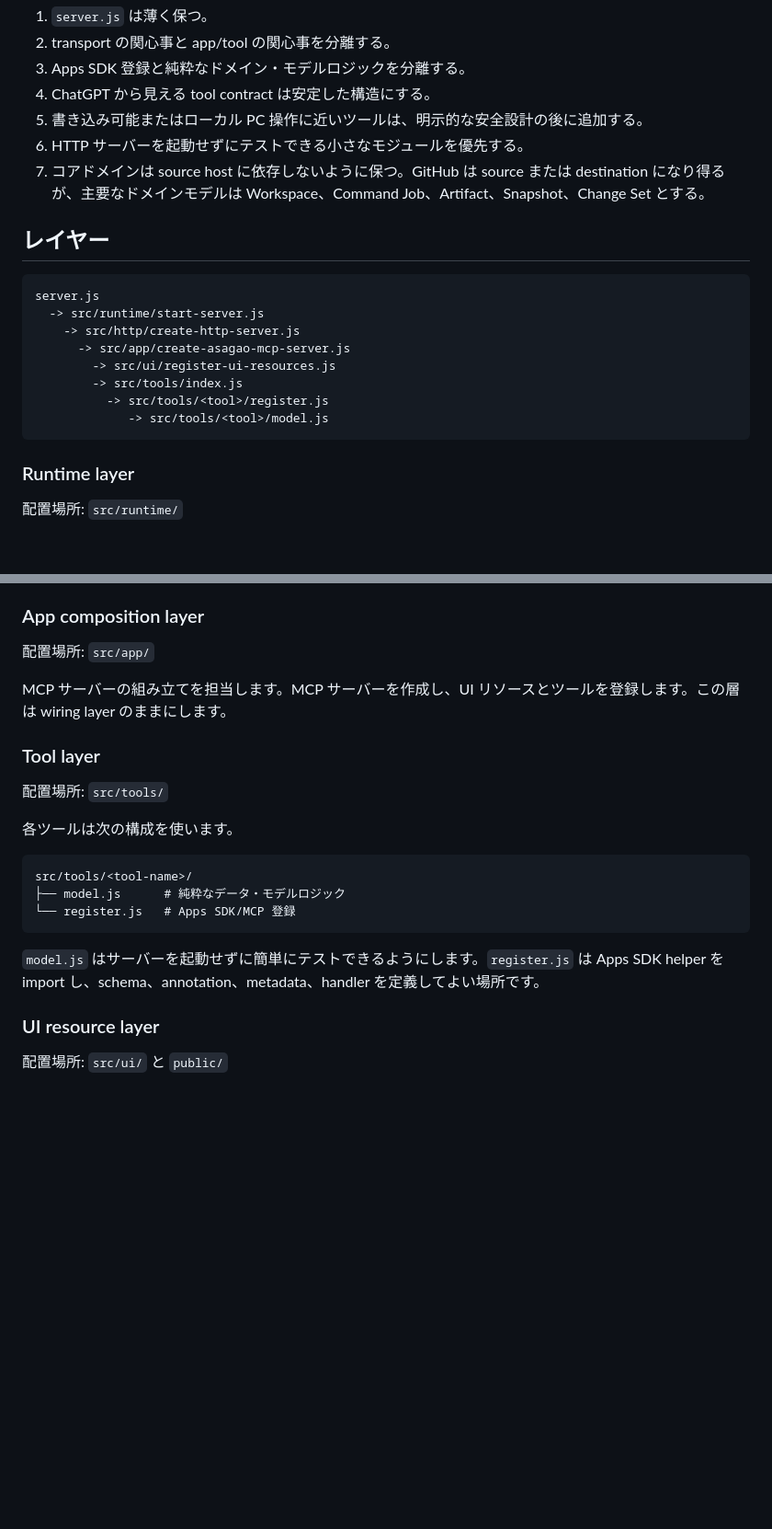
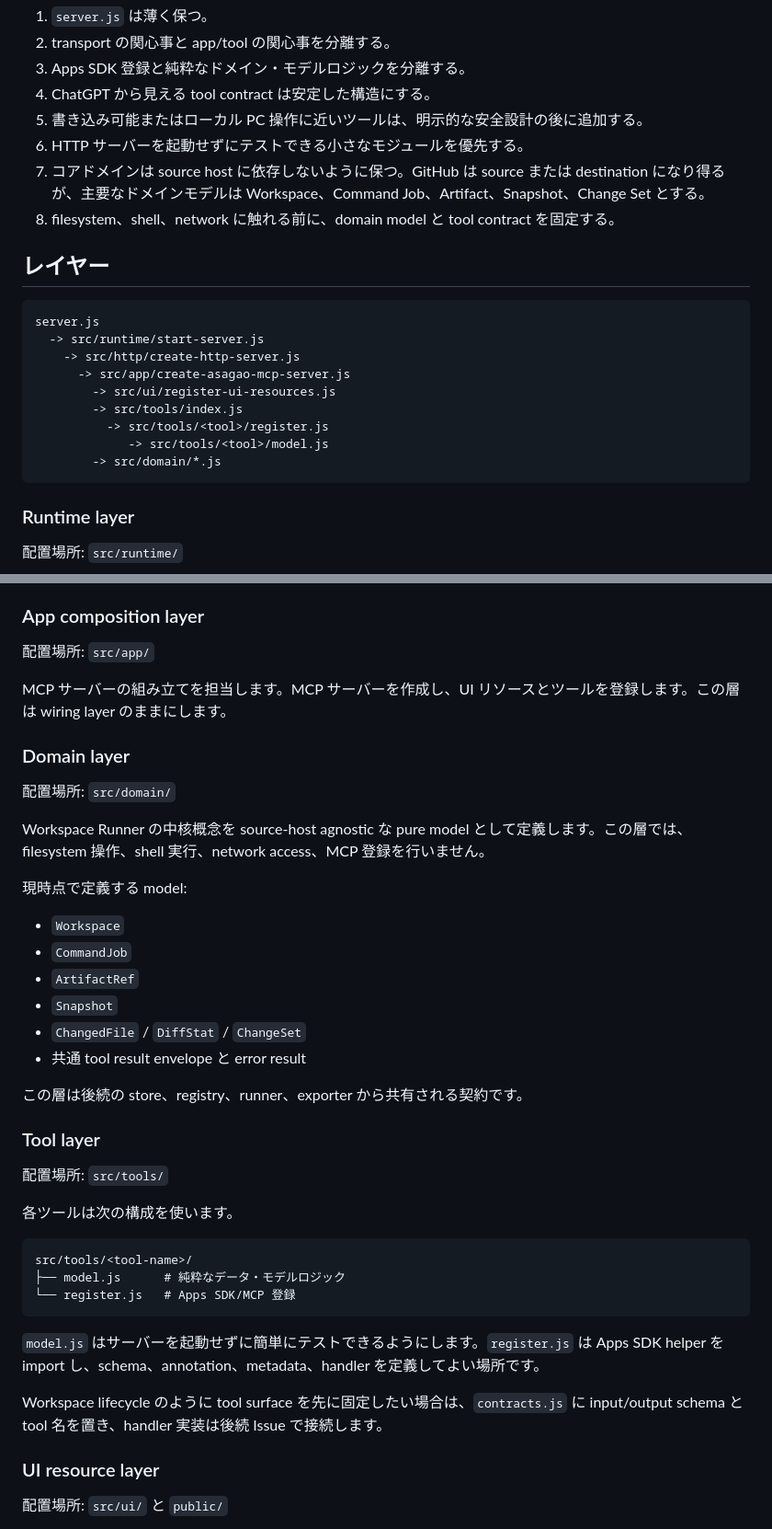
Before and after one commit to ibukani/asagao-workspace, a Markdown page: docs/architecture.md, 2 parts joined by grey strips. Shown at 92% size. GitHub-like rendering; blank space fills up the shorter version.

````diff
--- a/docs/architecture.md
+++ b/docs/architecture.md
@@ -31,6 +31,7 @@ Issue の一覧取得、Pull Request の読み取り、コメント投稿、GitH
 5. 書き込み可能またはローカル PC 操作に近いツールは、明示的な安全設計の後に追加する。
 6. HTTP サーバーを起動せずにテストできる小さなモジュールを優先する。
 7. コアドメインは source host に依存しないように保つ。GitHub は source または destination になり得るが、主要なドメインモデルは Workspace、Command Job、Artifact、Snapshot、Change Set とする。
+8. filesystem、shell、network に触れる前に、domain model と tool contract を固定する。
 
 ## レイヤー
 
@@ -43,6 +44,7 @@ server.js
         -> src/tools/index.js
           -> src/tools/<tool>/register.js
              -> src/tools/<tool>/model.js
+        -> src/domain/*.js
 ```
 
 ### Runtime layer
@@ -71,6 +73,23 @@ HTTP routing、CORS、health check、MCP Streamable HTTP transport の処理を
 
 MCP サーバーの組み立てを担当します。MCP サーバーを作成し、UI リソースとツールを登録します。この層は wiring layer のままにします。
 
+### Domain layer
+
+配置場所: `src/domain/`
+
+Workspace Runner の中核概念を source-host agnostic な pure model として定義します。この層では、filesystem 操作、shell 実行、network access、MCP 登録を行いません。
+
+現時点で定義する model:
+
+- `Workspace`
+- `CommandJob`
+- `ArtifactRef`
+- `Snapshot`
+- `ChangedFile` / `DiffStat` / `ChangeSet`
+- 共通 tool result envelope と error result
+
+この層は後続の store、registry、runner、exporter から共有される契約です。
+
 ### Tool layer
 
 配置場所: `src/tools/`
@@ -84,6 +103,8 @@ src/tools/<tool-name>/
 ```
 
 `model.js` はサーバーを起動せずに簡単にテストできるようにします。`register.js` は Apps SDK helper を import し、schema、annotation、metadata、handler を定義してよい場所です。
+
+Workspace lifecycle のように tool surface を先に固定したい場合は、`contracts.js` に input/output schema と tool 名を置き、handler 実装は後続 Issue で接続します。
 
 ### UI resource layer
 
````
Also changed, not shown: other parts of docs/architecture.md (+37 -6 lines).
